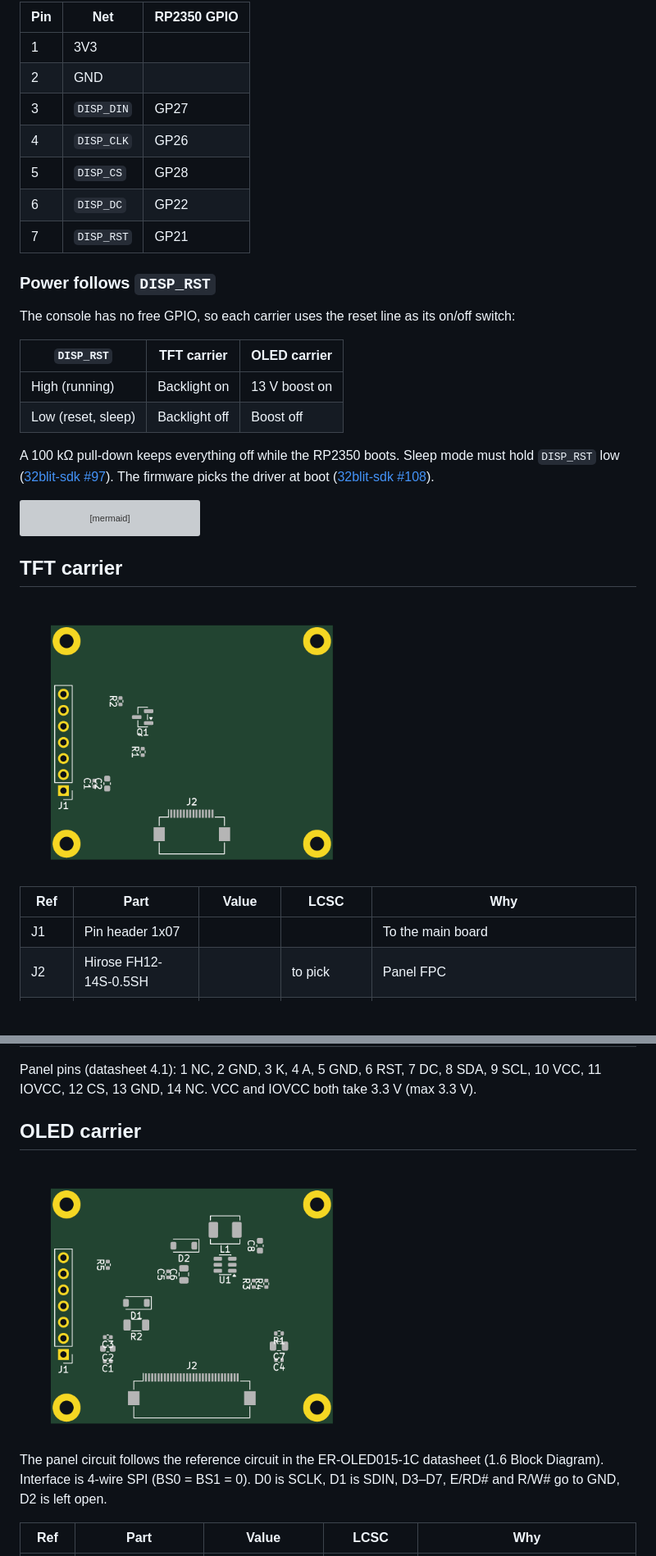
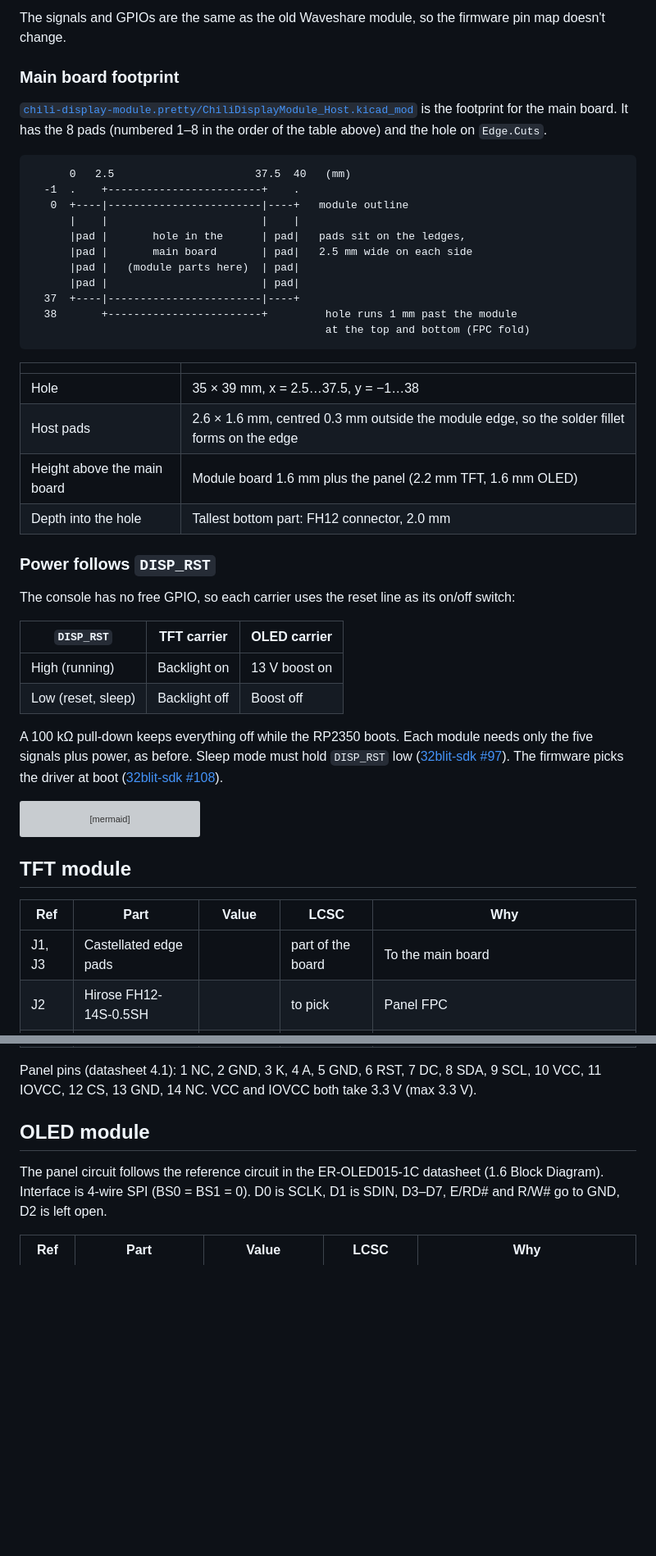
Before and after one commit to chili-chip/chili-display-module-hardware, a Markdown page: README.md, 2 parts joined by grey strips. Shown at 82% size. GitHub-like rendering; pictures changed too: docs/images/oled-bottom.png, docs/images/tft-bottom.png; blank space fills up the shorter version; grey boxes are pictures that could not be loaded.

````diff
--- a/README.md
+++ b/README.md
@@ -28,13 +43,30 @@ The same as the Waveshare module, so no GPIO changes.
 
-| Pin | Net | RP2350 GPIO |
-|---|---|---|
-| 1 | 3V3 | |
-| 2 | GND | |
-| 3 | `DISP_DIN` | GP27 |
-| 4 | `DISP_CLK` | GP26 |
-| 5 | `DISP_CS` | GP28 |
-| 6 | `DISP_DC` | GP22 |
-| 7 | `DISP_RST` | GP21 |
+The signals and GPIOs are the same as the old Waveshare module, so the firmware pin map doesn't change.
+
+### Main board footprint
+
+[`chili-display-module.pretty/ChiliDisplayModule_Host.kicad_mod`](chili-display-module.pretty/ChiliDisplayModule_Host.kicad_mod) is the footprint for the main board. It has the 8 pads (numbered 1–8 in the order of the table above) and the hole on `Edge.Cuts`.
+
+```
+      0   2.5                      37.5  40   (mm)
+  -1  .    +------------------------+    .
+   0  +----|------------------------|----+   module outline
+      |    |                        |    |
+      |pad |       hole in the      | pad|   pads sit on the ledges,
+      |pad |       main board       | pad|   2.5 mm wide on each side
+      |pad |   (module parts here)  | pad|
+      |pad |                        | pad|
+  37  +----|------------------------|----+
+  38       +------------------------+         hole runs 1 mm past the module
+                                              at the top and bottom (FPC fold)
+```
+
+| | |
+|---|---|
+| Hole | 35 × 39 mm, x = 2.5…37.5, y = −1…38 |
+| Host pads | 2.6 × 1.6 mm, centred 0.3 mm outside the module edge, so the solder fillet forms on the edge |
+| Height above the main board | Module board 1.6 mm plus the panel (2.2 mm TFT, 1.6 mm OLED) |
+| Depth into the hole | Tallest bottom part: FH12 connector, 2.0 mm |
 
 ### Power follows `DISP_RST`
 
@@ -45,7 +77,7 @@ The console has no free GPIO, so each carrier uses the reset line as its on/off
 | High (running) | Backlight on | 13 V boost on |
 | Low (reset, sleep) | Backlight off | Boost off |
 
-A 100 kΩ pull-down keeps everything off while the RP2350 boots. Sleep mode must hold `DISP_RST` low ([32blit-sdk #97](https://github.com/chili-chip/32blit-sdk/issues/97)). The firmware picks the driver at boot ([32blit-sdk #108](https://github.com/chili-chip/32blit-sdk/issues/108)).
+A 100 kΩ pull-down keeps everything off while the RP2350 boots. Each module needs only the five signals plus power, as before. Sleep mode must hold `DISP_RST` low ([32blit-sdk #97](https://github.com/chili-chip/32blit-sdk/issues/97)). The firmware picks the driver at boot ([32blit-sdk #108](https://github.com/chili-chip/32blit-sdk/issues/108)).
 
 ```mermaid
 flowchart LR
@@ -54,13 +86,11 @@ flowchart LR
     RST --> U1[OLED: U1 MT3608 EN] --> V[VOLED 13 V]
 ```
 
-## TFT carrier
-
-<img src="docs/images/tft-bottom.png" alt="TFT carrier, bottom side, placed" width="420">
+## TFT module
 
 | Ref | Part | Value | LCSC | Why |
 |---|---|---|---|---|
-| J1 | Pin header 1x07 | | | To the main board |
+| J1, J3 | Castellated edge pads | | part of the board | To the main board |
 | J2 | Hirose FH12-14S-0.5SH | | to pick | Panel FPC |
 | C1, C2 | Decoupling | 100 nF, 4.7 µF | C1525, C19666 | VCC and IOVCC |
 | R1 | Backlight resistor | 22 Ω | to pick | (3.3 − 3.0 V) / 22 Ω ≈ 14 mA. Max 18 mA at Vf 2.9 V, under the 20 mA limit |
@@ -69,9 +99,7 @@ flowchart LR
 
 Panel pins (datasheet 4.1): 1 NC, 2 GND, 3 K, 4 A, 5 GND, 6 RST, 7 DC, 8 SDA, 9 SCL, 10 VCC, 11 IOVCC, 12 CS, 13 GND, 14 NC. VCC and IOVCC both take 3.3 V (max 3.3 V).
 
-## OLED carrier
-
-<img src="docs/images/oled-bottom.png" alt="OLED carrier, bottom side, placed" width="420">
+## OLED module
 
 The panel circuit follows the reference circuit in the ER-OLED015-1C datasheet (1.6 Block Diagram). Interface is 4-wire SPI (BS0 = BS1 = 0). D0 is SCLK, D1 is SDIN, D3–D7, E/RD# and R/W# go to GND, D2 is left open.
 
````
Also changed, not shown: other parts of README.md (+35 -16 lines), docs/images/oled-top.png (added), docs/images/tft-top.png (added), 10 other files.
